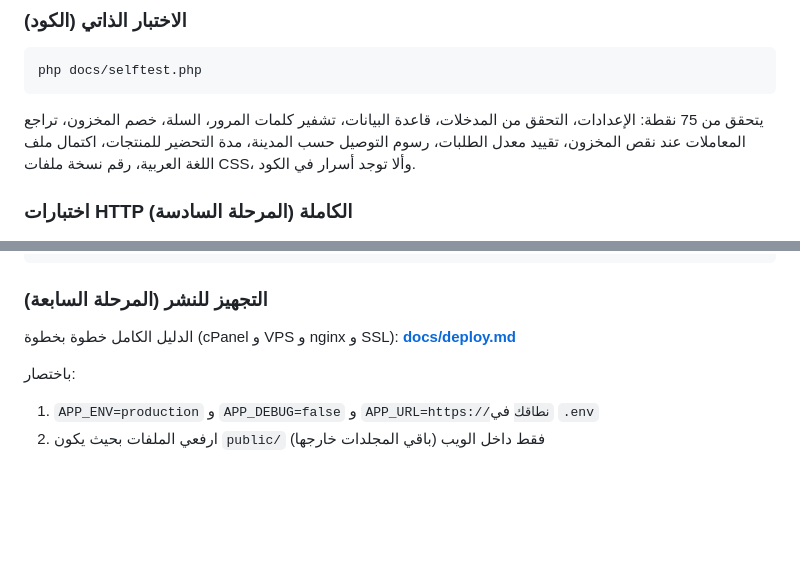
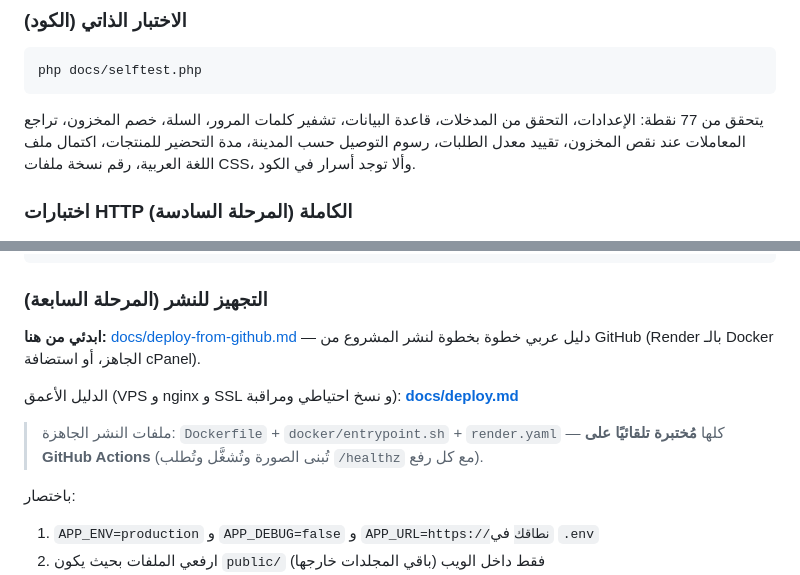
Before and after one commit to mariamemran1810-cloud/libyan-store, a Markdown page: README.md, 2 parts joined by grey strips. GitHub-like rendering; blank space fills up the shorter version.

Commit message:
دليل النشر العربي من GitHub + شارة الاختبارات في README

````diff
--- a/README.md
+++ b/README.md
@@ -166,7 +167,7 @@ libyan-store/
 php docs/selftest.php
 ```
 
-يتحقق من 75 نقطة: الإعدادات، التحقق من المدخلات، قاعدة البيانات، تشفير كلمات المرور،
+يتحقق من 77 نقطة: الإعدادات، التحقق من المدخلات، قاعدة البيانات، تشفير كلمات المرور،
 السلة، خصم المخزون، تراجع المعاملات عند نقص المخزون، تقييد معدل الطلبات،
 رسوم التوصيل حسب المدينة، مدة التحضير للمنتجات،
 اكتمال ملف اللغة العربية، رقم نسخة ملفات CSS، وألا توجد أسرار في الكود.
@@ -200,7 +201,13 @@ php scripts/backup.php             # نسخة احتياطية لقاعدة ال
 
 ### التجهيز للنشر (المرحلة السابعة)
 
-الدليل الكامل خطوة بخطوة (cPanel و VPS و nginx و SSL): **[docs/deploy.md](docs/deploy.md)**
+**ابدئي من هنا:** [docs/deploy-from-github.md](docs/deploy-from-github.md) —
+دليل عربي خطوة بخطوة لنشر المشروع من GitHub (Render بالـ Docker الجاهز، أو استضافة cPanel).
+
+الدليل الأعمق (VPS و nginx و SSL و نسخ احتياطي ومراقبة): **[docs/deploy.md](docs/deploy.md)**
+
+> ملفات النشر الجاهزة: `Dockerfile` + `docker/entrypoint.sh` + `render.yaml`
+> — كلها **مُختبرة تلقائيًا على GitHub Actions** (تُبنى الصورة وتُشغَّل وتُطلب `/healthz` مع كل رفع).
 
 باختصار:
 
````
Also changed, not shown: other parts of README.md (+1 -0 lines), docs/deploy-from-github.md (added, +107 -0 lines).
